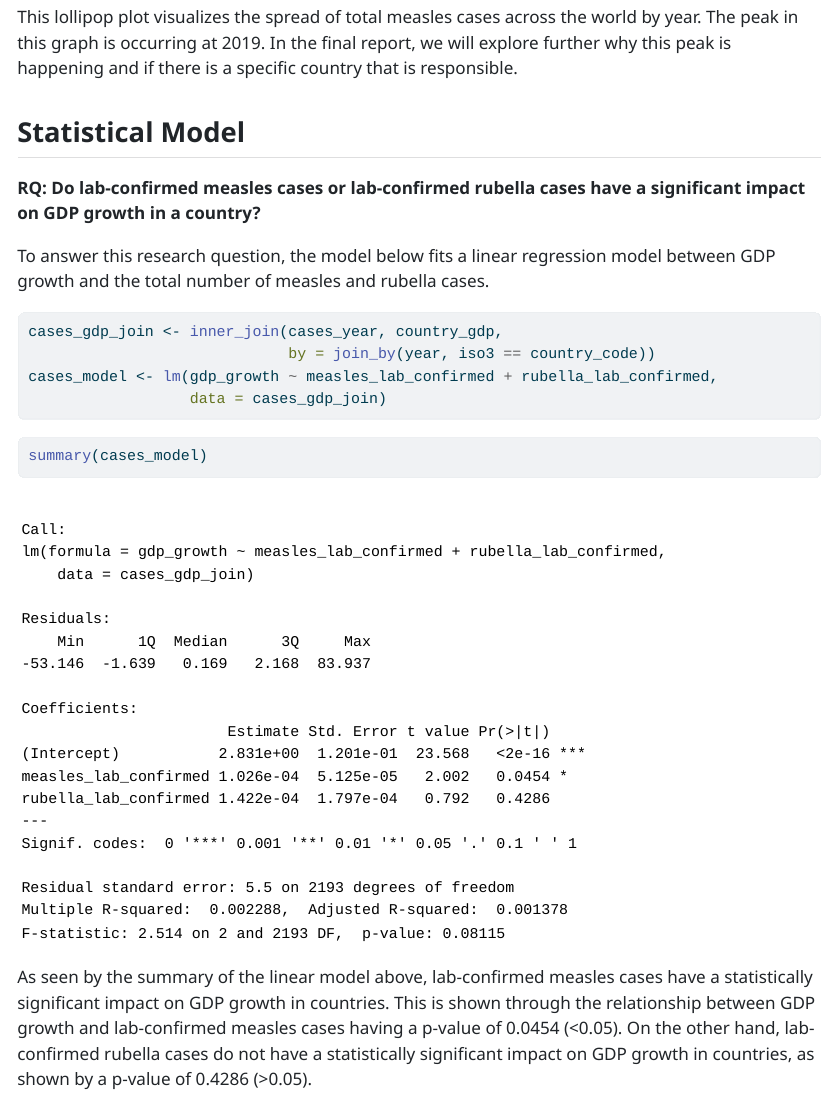
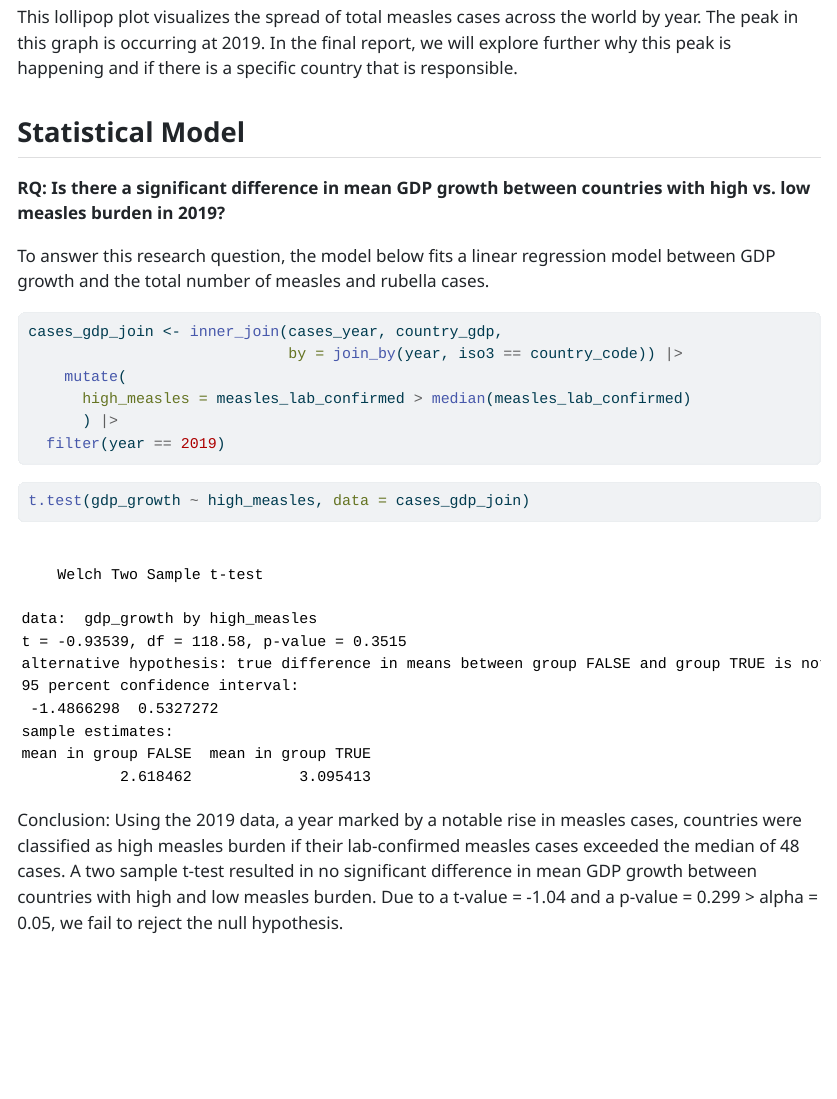
Before and after one commit to hhossa01/measles-analysis-project, a Quarto document (project1_checkpoint4.qmd): the page in a window 1100 px wide, from 3080 px down. The pictures show the output file project1_checkpoint4.html that the author committed with the source, opened offline; folded parts are opened; long lines of code are wrapped.

Commit message:
changed model

````diff
--- a/project1_checkpoint4.qmd
+++ b/project1_checkpoint4.qmd
@@ -108,19 +108,21 @@ This lollipop plot visualizes the spread of total measles cases across the world
 
 ## Statistical Model
 
-**RQ: Do lab-confirmed measles cases or lab-confirmed rubella cases have a significant impact on GDP growth in a country?**
+**RQ: Is there a significant difference in mean GDP growth between countries with high vs. low measles burden in 2019?**
 
 To answer this research question, the model below fits a linear regression model between GDP growth and the total number of measles and rubella cases.
 
 ```{r}
 cases_gdp_join <- inner_join(cases_year, country_gdp,
-                             by = join_by(year, iso3 == country_code))
-cases_model <- lm(gdp_growth ~ measles_lab_confirmed + rubella_lab_confirmed,
-                  data = cases_gdp_join)
+                             by = join_by(year, iso3 == country_code)) |>
+    mutate(
+      high_measles = measles_lab_confirmed > median(measles_lab_confirmed)
+      ) |>
+  filter(year == 2019)
 ```
 
 ```{r}
-summary(cases_model)
+t.test(gdp_growth ~ high_measles, data = cases_gdp_join)
 ```
 
-As seen by the summary of the linear model above, lab-confirmed measles cases have a statistically significant impact on GDP growth in countries. This is shown through the relationship between GDP growth and lab-confirmed measles cases having a p-value of 0.0454 (<0.05). On the other hand, lab-confirmed rubella cases do not have a statistically significant impact on GDP growth in countries, as shown by a p-value of 0.4286 (>0.05).
+Conclusion: Using the 2019 data, a year marked by a notable rise in measles cases, countries were classified as high measles burden if their lab-confirmed measles cases exceeded the median of 48 cases. A two sample t-test resulted in no significant difference in mean GDP growth between countries with high and low measles burden. Due to a t-value = -1.04 and a p-value = 0.299 > alpha = 0.05, we fail to reject the null hypothesis.
````
Also changed, not shown: project1_checkpoint4.html.
